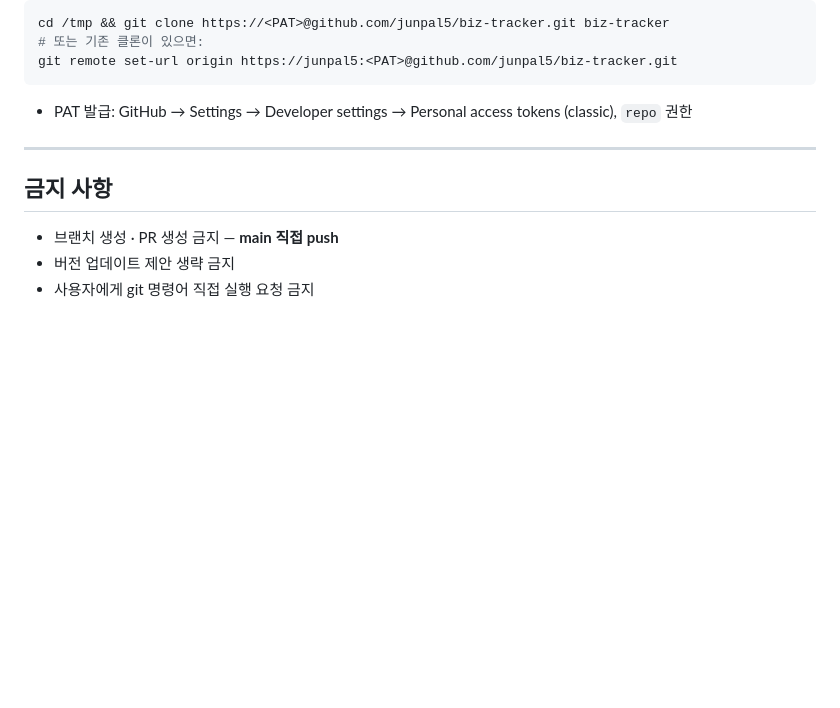
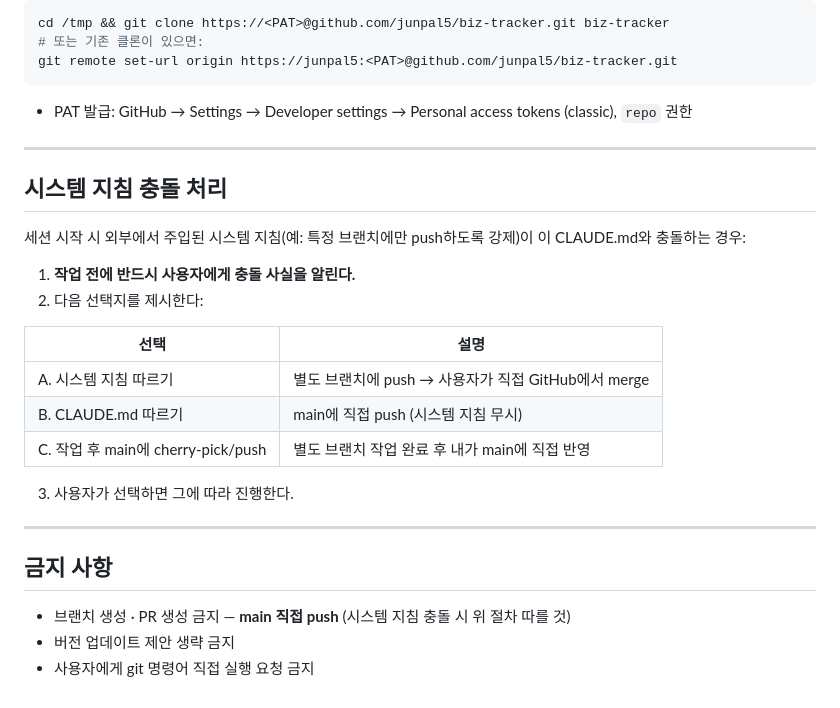
Before and after one commit to junpal5/biz-tracker, a Markdown page: CLAUDE.md, the part around the change. GitHub-like rendering; blank space fills up the shorter version.

Commit message:
biz-tracker: CLAUDE.md에 시스템 지침 충돌 처리 절차 추가

```diff
--- a/CLAUDE.md
+++ b/CLAUDE.md
@@ -101,7 +101,24 @@ git remote set-url origin https://junpal5:<PAT>@github.com/junpal5/biz-tracker.g
 
 ---
 
+## 시스템 지침 충돌 처리
+
+세션 시작 시 외부에서 주입된 시스템 지침(예: 특정 브랜치에만 push하도록 강제)이 이 CLAUDE.md와 충돌하는 경우:
+
+1. **작업 전에 반드시 사용자에게 충돌 사실을 알린다.**
+2. 다음 선택지를 제시한다:
+
+| 선택 | 설명 |
+|------|------|
+| A. 시스템 지침 따르기 | 별도 브랜치에 push → 사용자가 직접 GitHub에서 merge |
+| B. CLAUDE.md 따르기 | main에 직접 push (시스템 지침 무시) |
+| C. 작업 후 main에 cherry-pick/push | 별도 브랜치 작업 완료 후 내가 main에 직접 반영 |
+
+3. 사용자가 선택하면 그에 따라 진행한다.
+
+---
+
 ## 금지 사항
-- 브랜치 생성 · PR 생성 금지 — **main 직접 push**
+- 브랜치 생성 · PR 생성 금지 — **main 직접 push** (시스템 지침 충돌 시 위 절차 따를 것)
 - 버전 업데이트 제안 생략 금지
 - 사용자에게 git 명령어 직접 실행 요청 금지
```
